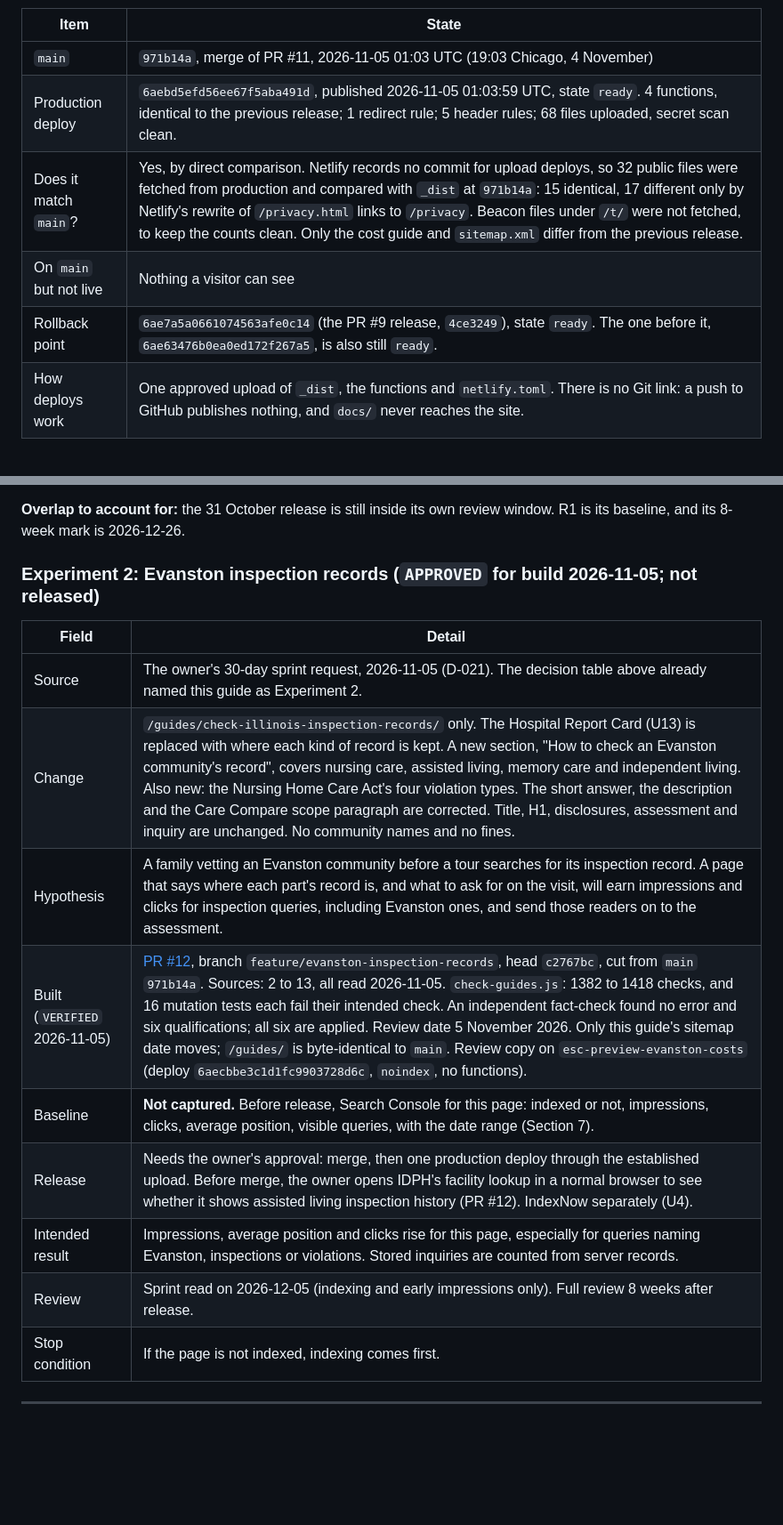
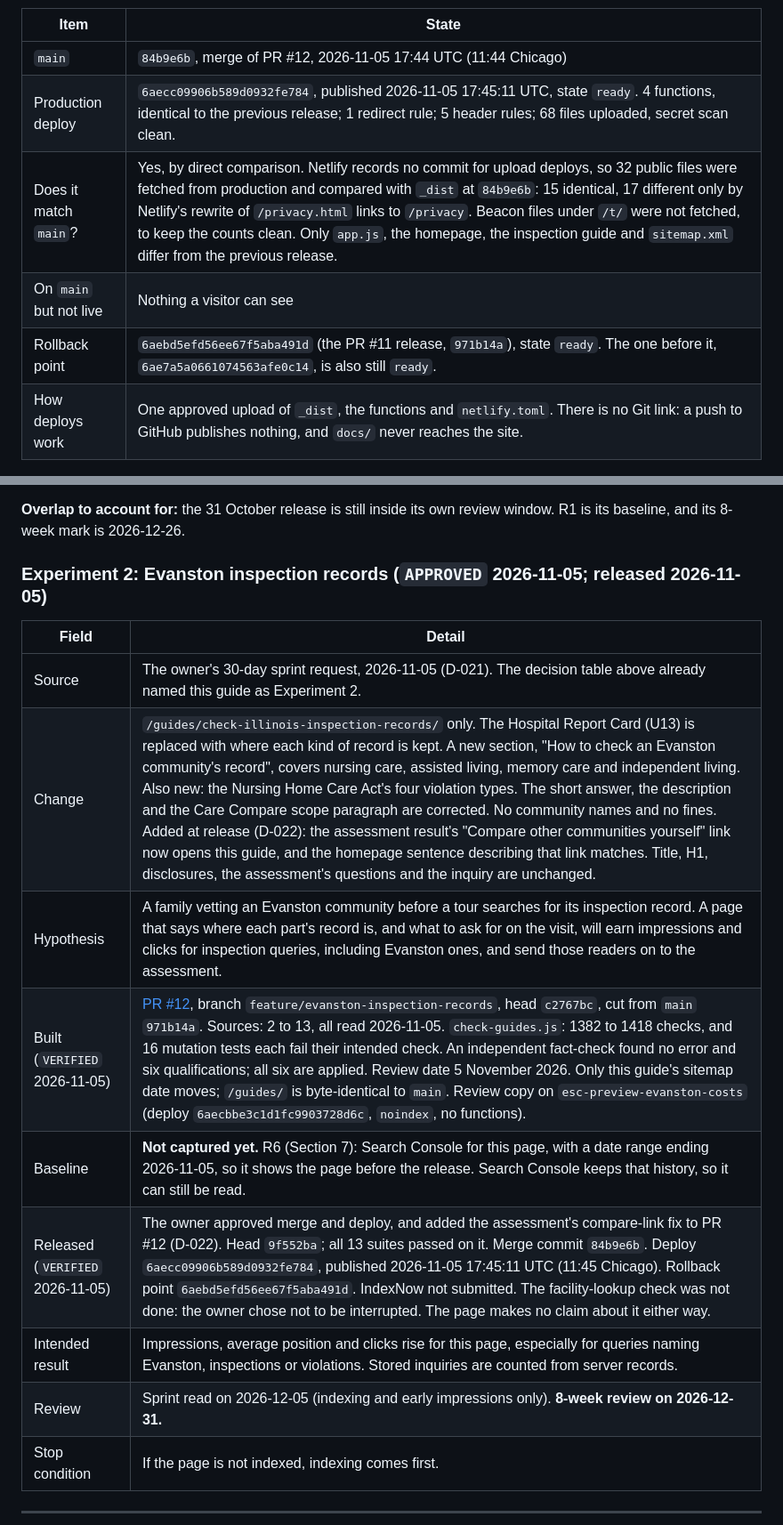
Before and after one commit to JGBALL23/evanston-senior-care-guide, a Markdown page: docs/PROJECT_STATUS.md, 2 parts joined by grey strips. Shown at 89% size. Drawn GitHub-style; blank space fills up the shorter version.

```diff
--- a/docs/PROJECT_STATUS.md
+++ b/docs/PROJECT_STATUS.md
@@ -29,11 +29,11 @@
 
 | Item | State |
 |---|---|
-| `main` | `971b14a`, merge of PR #11, 2026-11-05 01:03 UTC (19:03 Chicago, 4 November) |
-| Production deploy | `6aebd5efd56ee67f5aba491d`, published 2026-11-05 01:03:59 UTC, state `ready`. 4 functions, identical to the previous release; 1 redirect rule; 5 header rules; 68 files uploaded, secret scan clean. |
-| Does it match `main`? | Yes, by direct comparison. Netlify records no commit for upload deploys, so 32 public files were fetched from production and compared with `_dist` at `971b14a`: 15 identical, 17 different only by Netlify's rewrite of `/privacy.html` links to `/privacy`. Beacon files under `/t/` were not fetched, to keep the counts clean. Only the cost guide and `sitemap.xml` differ from the previous release. |
+| `main` | `84b9e6b`, merge of PR #12, 2026-11-05 17:44 UTC (11:44 Chicago) |
+| Production deploy | `6aecc09906b589d0932fe784`, published 2026-11-05 17:45:11 UTC, state `ready`. 4 functions, identical to the previous release; 1 redirect rule; 5 header rules; 68 files uploaded, secret scan clean. |
+| Does it match `main`? | Yes, by direct comparison. Netlify records no commit for upload deploys, so 32 public files were fetched from production and compared with `_dist` at `84b9e6b`: 15 identical, 17 different only by Netlify's rewrite of `/privacy.html` links to `/privacy`. Beacon files under `/t/` were not fetched, to keep the counts clean. Only `app.js`, the homepage, the inspection guide and `sitemap.xml` differ from the previous release. |
 | On `main` but not live | Nothing a visitor can see |
-| Rollback point | `6ae7a5a0661074563afe0c14` (the PR #9 release, `4ce3249`), state `ready`. The one before it, `6ae63476b0ea0ed172f267a5`, is also still `ready`. |
+| Rollback point | `6aebd5efd56ee67f5aba491d` (the PR #11 release, `971b14a`), state `ready`. The one before it, `6ae7a5a0661074563afe0c14`, is also still `ready`. |
 | How deploys work | One approved upload of `_dist`, the functions and `netlify.toml`. There is no Git link: a push to GitHub publishes nothing, and `docs/` never reaches the site. |
 
 ### Published pages and systems (`VERIFIED` 2026-11-03)
@@ -248,18 +250,18 @@ The second row is new in this document and is not yet in the funnel baseline fil
 
 **Overlap to account for:** the 31 October release is still inside its own review window. R1 is its baseline, and its 8-week mark is 2026-12-26.
 
-### Experiment 2: Evanston inspection records (`APPROVED` for build 2026-11-05; not released)
+### Experiment 2: Evanston inspection records (`APPROVED` 2026-11-05; released 2026-11-05)
 
 | Field | Detail |
 |---|---|
 | Source | The owner's 30-day sprint request, 2026-11-05 (D-021). The decision table above already named this guide as Experiment 2. |
-| Change | `/guides/check-illinois-inspection-records/` only. The Hospital Report Card (U13) is replaced with where each kind of record is kept. A new section, "How to check an Evanston community's record", covers nursing care, assisted living, memory care and independent living. Also new: the Nursing Home Care Act's four violation types. The short answer, the description and the Care Compare scope paragraph are corrected. Title, H1, disclosures, assessment and inquiry are unchanged. No community names and no fines. |
+| Change | `/guides/check-illinois-inspection-records/` only. The Hospital Report Card (U13) is replaced with where each kind of record is kept. A new section, "How to check an Evanston community's record", covers nursing care, assisted living, memory care and independent living. Also new: the Nursing Home Care Act's four violation types. The short answer, the description and the Care Compare scope paragraph are corrected. No community names and no fines. Added at release (D-022): the assessment result's "Compare other communities yourself" link now opens this guide, and the homepage sentence describing that link matches. Title, H1, disclosures, the assessment's questions and the inquiry are unchanged. |
 | Hypothesis | A family vetting an Evanston community before a tour searches for its inspection record. A page that says where each part's record is, and what to ask for on the visit, will earn impressions and clicks for inspection queries, including Evanston ones, and send those readers on to the assessment. |
 | Built (`VERIFIED` 2026-11-05) | [PR #12](https://github.com/JGBALL23/evanston-senior-care-guide/pull/12), branch `feature/evanston-inspection-records`, head `c2767bc`, cut from `main` `971b14a`. Sources: 2 to 13, all read 2026-11-05. `check-guides.js`: 1382 to 1418 checks, and 16 mutation tests each fail their intended check. An independent fact-check found no error and six qualifications; all six are applied. Review date 5 November 2026. Only this guide's sitemap date moves; `/guides/` is byte-identical to `main`. Review copy on `esc-preview-evanston-costs` (deploy `6aecbbe3c1d1fc9903728d6c`, `noindex`, no functions). |
-| Baseline | **Not captured.** Before release, Search Console for this page: indexed or not, impressions, clicks, average position, visible queries, with the date range (Section 7). |
-| Release | Needs the owner's approval: merge, then one production deploy through the established upload. Before merge, the owner opens IDPH's facility lookup in a normal browser to see whether it shows assisted living inspection history (PR #12). IndexNow separately (U4). |
+| Baseline | **Not captured yet.** R6 (Section 7): Search Console for this page, with a date range ending 2026-11-05, so it shows the page before the release. Search Console keeps that history, so it can still be read. |
+| Released (`VERIFIED` 2026-11-05) | The owner approved merge and deploy, and added the assessment's compare-link fix to PR #12 (D-022). Head `9f552ba`; all 13 suites passed on it. Merge commit `84b9e6b`. Deploy `6aecc09906b589d0932fe784`, published 2026-11-05 17:45:11 UTC (11:45 Chicago). Rollback point `6aebd5efd56ee67f5aba491d`. IndexNow not submitted. The facility-lookup check was not done: the owner chose not to be interrupted. The page makes no claim about it either way. |
 | Intended result | Impressions, average position and clicks rise for this page, especially for queries naming Evanston, inspections or violations. Stored inquiries are counted from server records. |
-| Review | Sprint read on 2026-12-05 (indexing and early impressions only). Full review 8 weeks after release. |
+| Review | Sprint read on 2026-12-05 (indexing and early impressions only). **8-week review on 2026-12-31.** |
 | Stop condition | If the page is not indexed, indexing comes first. |
 
 ---
```
Also changed, not shown: other parts of docs/PROJECT_STATUS.md (+38 -17 lines).
